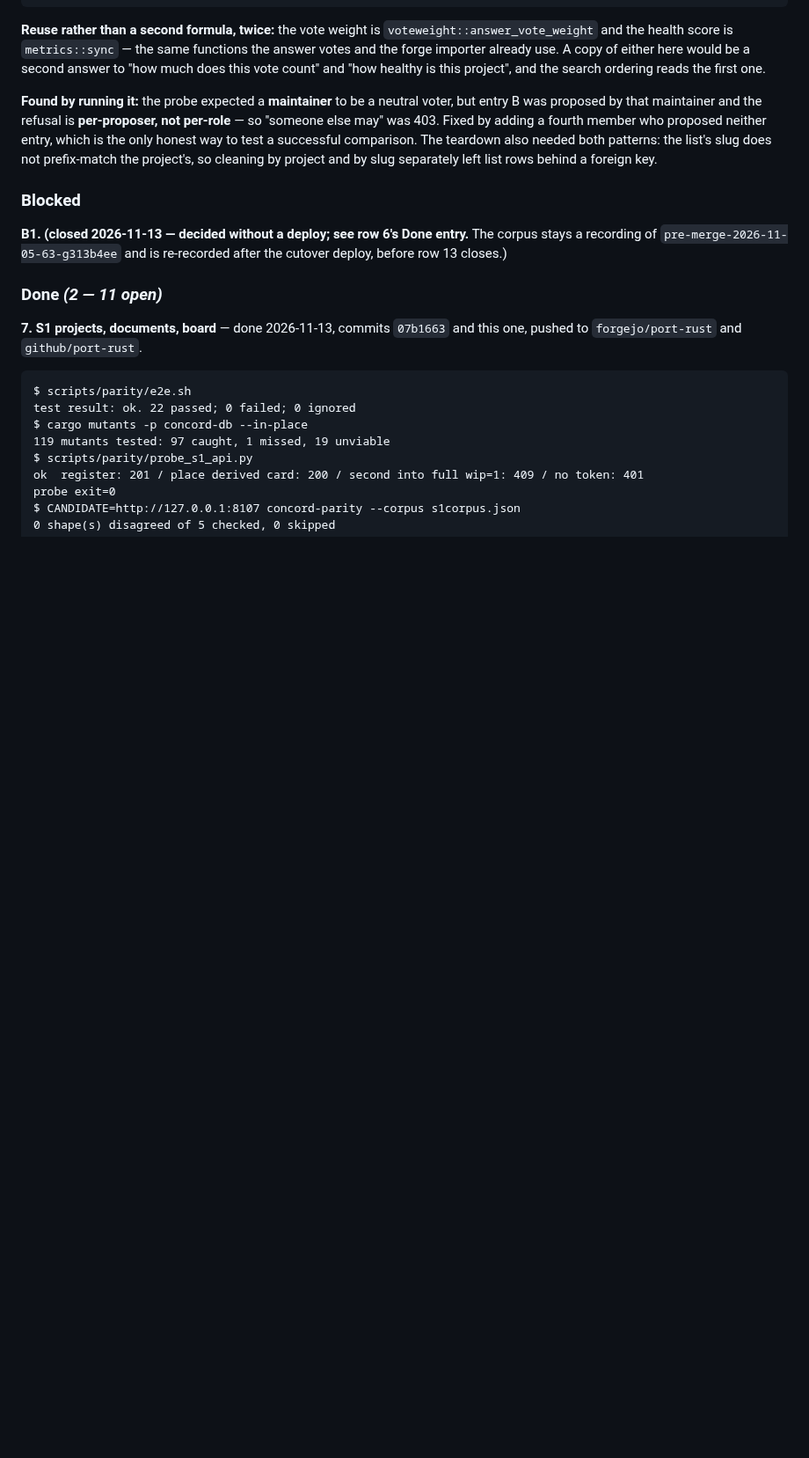
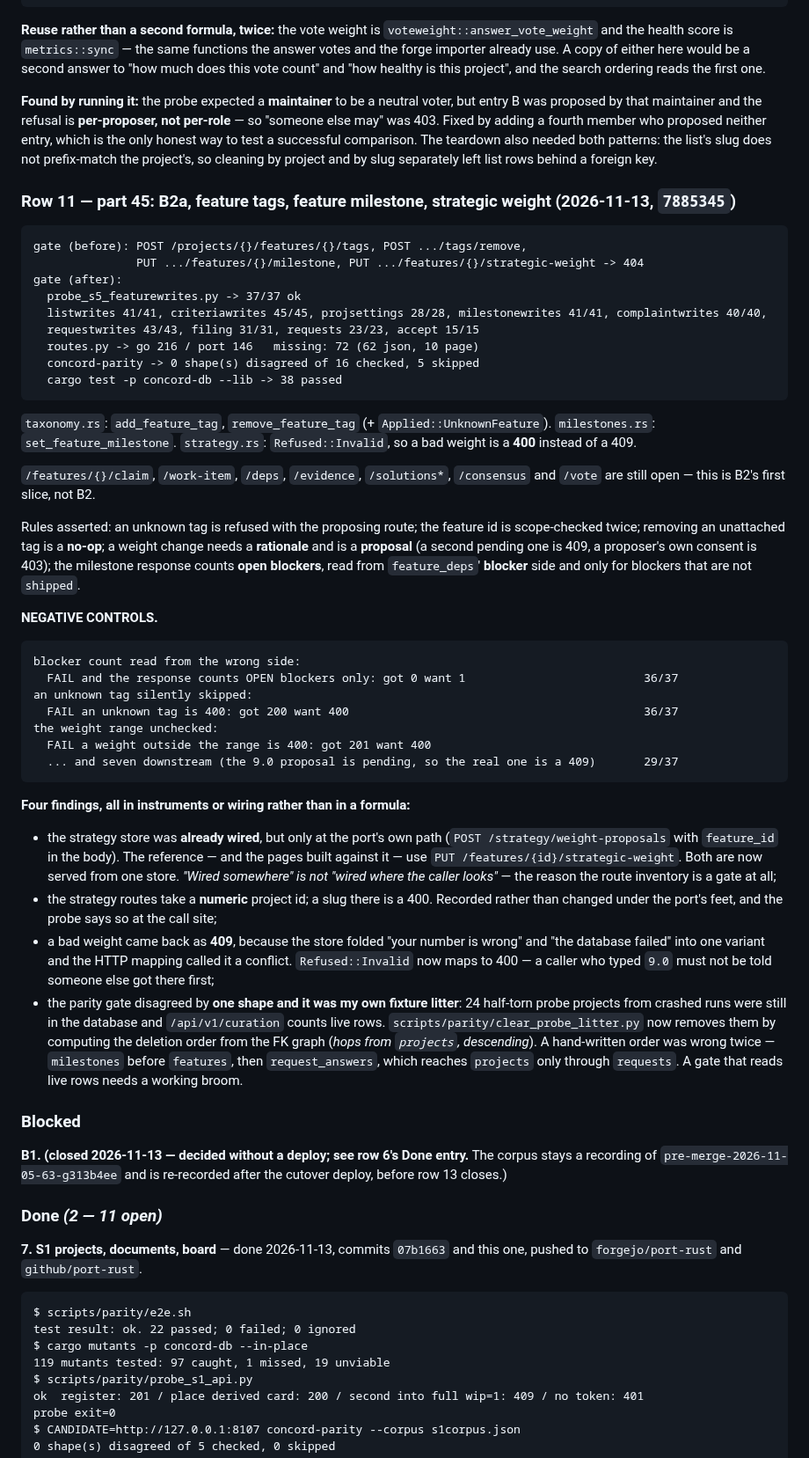
Before and after one commit to 8ullyMaguire/concord, a Markdown page: docs/plans/port-to-profile.md, the part around the change. Shown at 88% size. GitHub-like rendering; blank space fills up the shorter version.

Commit message:
plan: row 11 part 45 — B2a landed (feature tags, milestone, strategic weight)
Gate line, inventory (146 port routes, 72 missing / 62 json), the rules and three negative controls. Records the four findings: the strategy store was wired only at the port path so the reference path 404ed, the strategy routes take a numeric id, a bad weight answered 409 until Refused::Invalid existed, and the parity disagreement was my own fixture litter — plus the broom that fixes it (deletion order from the FK graph by depth, because a hand-written order was wrong twice).

````diff
--- a/docs/plans/port-to-profile.md
+++ b/docs/plans/port-to-profile.md
@@ -2264,6 +2264,60 @@ maintainer and the refusal is **per-proposer, not per-role** — so "someone els
 member who proposed neither entry, which is the only honest way to test a successful comparison. The teardown also needed
 both patterns: the list's slug does not prefix-match the project's, so cleaning by project and by slug separately left
 list rows behind a foreign key.
+
+### Row 11 — part 45: B2a, feature tags, feature milestone, strategic weight (2026-11-13, `7885345`)
+
+```
+gate (before): POST /projects/{}/features/{}/tags, POST .../tags/remove,
+               PUT .../features/{}/milestone, PUT .../features/{}/strategic-weight -> 404
+gate (after):
+  probe_s5_featurewrites.py -> 37/37 ok
+  listwrites 41/41, criteriawrites 45/45, projsettings 28/28, milestonewrites 41/41, complaintwrites 40/40,
+  requestwrites 43/43, filing 31/31, requests 23/23, accept 15/15
+  routes.py -> go 216 / port 146   missing: 72 (62 json, 10 page)
+  concord-parity -> 0 shape(s) disagreed of 16 checked, 5 skipped
+  cargo test -p concord-db --lib -> 38 passed
+```
+
+`taxonomy.rs`: `add_feature_tag`, `remove_feature_tag` (+ `Applied::UnknownFeature`). `milestones.rs`:
+`set_feature_milestone`. `strategy.rs`: `Refused::Invalid`, so a bad weight is a **400** instead of a 409.
+
+`/features/{}/claim`, `/work-item`, `/deps`, `/evidence`, `/solutions*`, `/consensus` and `/vote` are still open — this is
+B2's first slice, not B2.
+
+Rules asserted: an unknown tag is refused with the proposing route; the feature id is scope-checked twice; removing an
+unattached tag is a **no-op**; a weight change needs a **rationale** and is a **proposal** (a second pending one is 409, a
+proposer's own consent is 403); the milestone response counts **open blockers**, read from `feature_deps`' **blocker**
+side and only for blockers that are not `shipped`.
+
+**NEGATIVE CONTROLS.**
+
+```
+blocker count read from the wrong side:
+  FAIL and the response counts OPEN blockers only: got 0 want 1                          36/37
+an unknown tag silently skipped:
+  FAIL an unknown tag is 400: got 200 want 400                                           36/37
+the weight range unchecked:
+  FAIL a weight outside the range is 400: got 201 want 400
+  ... and seven downstream (the 9.0 proposal is pending, so the real one is a 409)       29/37
+```
+
+**Four findings, all in instruments or wiring rather than in a formula:**
+
+* the strategy store was **already wired**, but only at the port's own path (`POST /strategy/weight-proposals` with
+  `feature_id` in the body). The reference — and the pages built against it — use `PUT /features/{id}/strategic-weight`.
+  Both are now served from one store. *"Wired somewhere" is not "wired where the caller looks"* — the reason the route
+  inventory is a gate at all;
+* the strategy routes take a **numeric** project id; a slug there is a 400. Recorded rather than changed under the port's
+  feet, and the probe says so at the call site;
+* a bad weight came back as **409**, because the store folded "your number is wrong" and "the database failed" into one
+  variant and the HTTP mapping called it a conflict. `Refused::Invalid` now maps to 400 — a caller who typed `9.0` must
+  not be told someone else got there first;
+* the parity gate disagreed by **one shape and it was my own fixture litter**: 24 half-torn probe projects from crashed
+  runs were still in the database and `/api/v1/curation` counts live rows. `scripts/parity/clear_probe_litter.py` now
+  removes them by computing the deletion order from the FK graph (*hops from `projects`, descending*). A hand-written
+  order was wrong twice — `milestones` before `features`, then `request_answers`, which reaches `projects` only through
+  `requests`. A gate that reads live rows needs a working broom.
 
 ### Blocked
 
````
